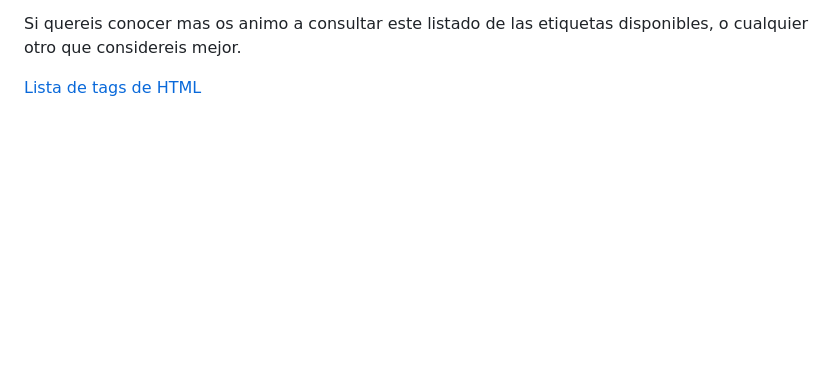
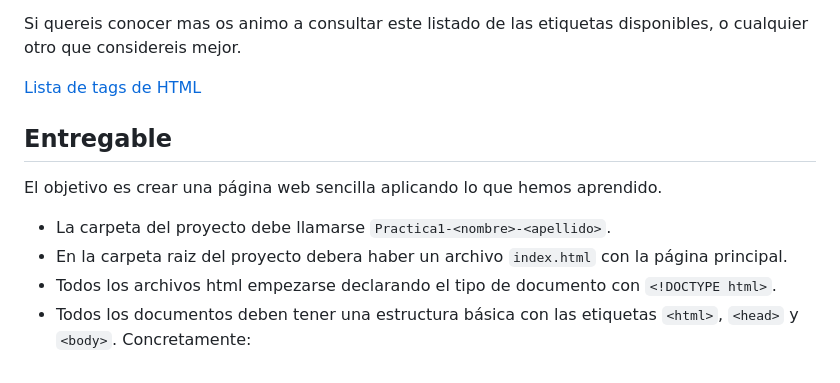
Before and after one commit to CesurSMR-2025/AplicacionesWeb-Practica1, a Markdown page: README.md, the part around the change. GitHub-like rendering; blank space fills up the shorter version.

Commit message:
Empezado entregable

```diff
--- a/README.md
+++ b/README.md
@@ -531,3 +531,10 @@ Aquí se recogen solo algunos de los tags y atributos de HTML que he considerado
 Si quereis conocer mas os animo a consultar este listado de las etiquetas disponibles, o cualquier otro que considereis mejor.
 
 [Lista de tags de HTML](https://developer.mozilla.org/en-US/docs/Web/HTML/Reference/Elements)
+
+## Entregable
+El objetivo es crear una página web sencilla aplicando lo que hemos aprendido.
+- La carpeta del proyecto debe llamarse `Practica1-<nombre>-<apellido>`.
+- En la carpeta raiz del proyecto debera haber un archivo `index.html` con la página principal.
+- Todos los archivos html empezarse declarando el tipo de documento con `<!DOCTYPE html>`.
+- Todos los documentos deben tener una estructura básica con las etiquetas `<html>`, `<head>` y `<body>`. Concretamente:
```
